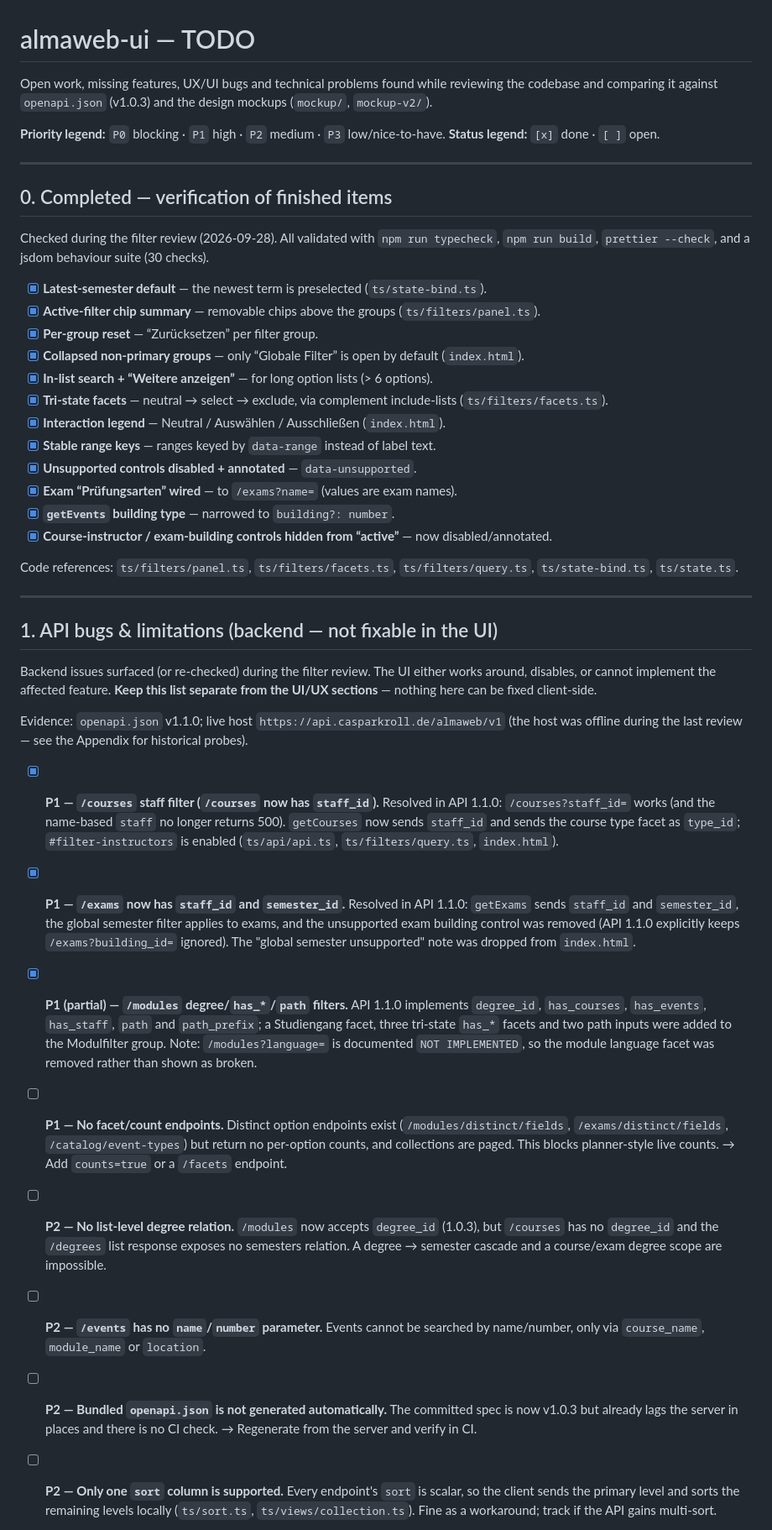
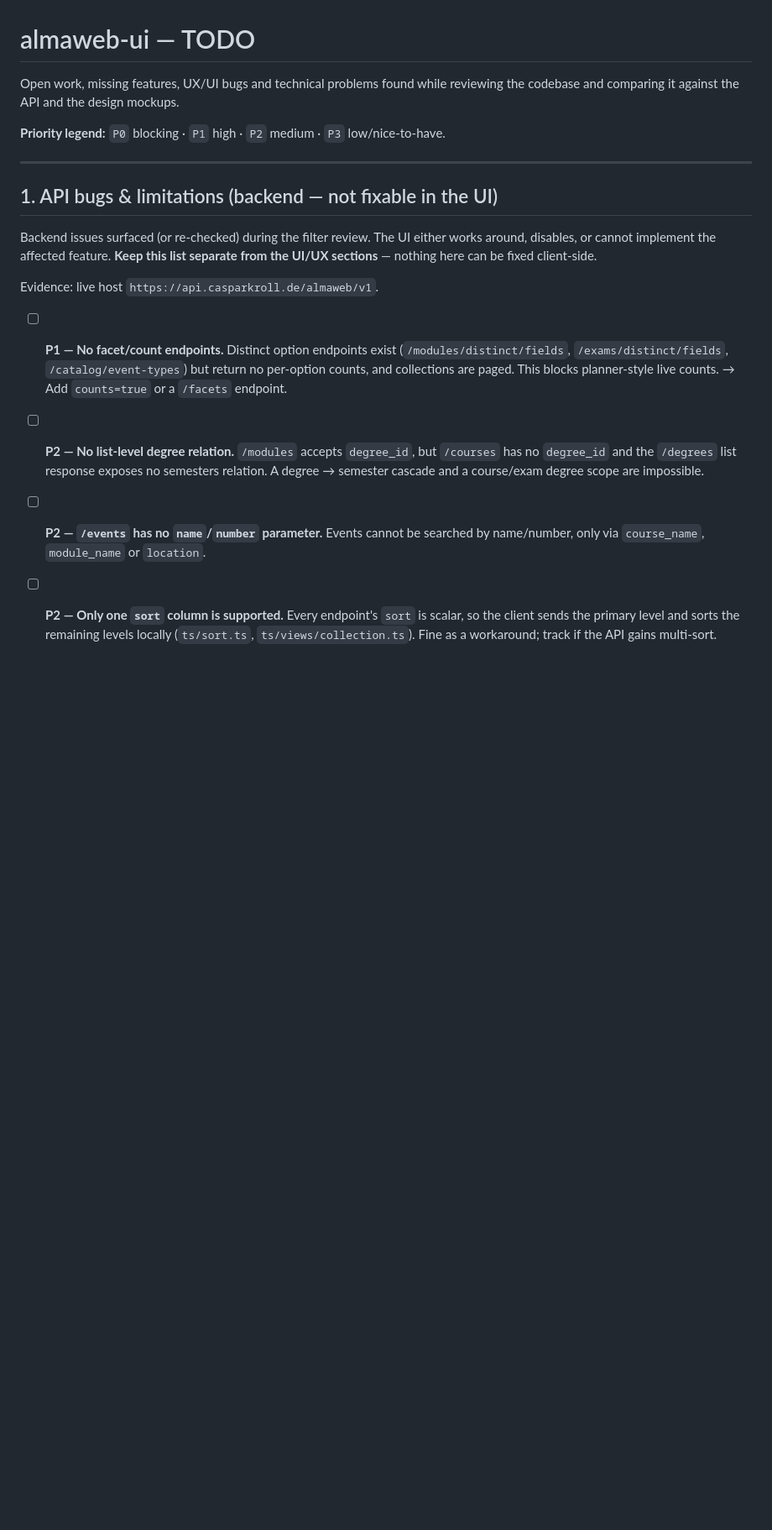
Before and after one commit to natureFrameworkManager/almaweb-ui, a Markdown page: todo.md, the part around one of its changes. Shown at 84% size. Drawn GitHub-style; blank space fills up the shorter version.

Commit message:
Updated todo

```diff
--- a/todo.md
+++ b/todo.md
@@ -1,34 +1,9 @@
 # almaweb-ui — TODO
 
 Open work, missing features, UX/UI bugs and technical problems found while
-reviewing the codebase and comparing it against `openapi.json` (v1.0.3) and the
-design mockups (`mockup/`, `mockup-v2/`).
+reviewing the codebase and comparing it against the API and the design mockups.
 
 **Priority legend:** `P0` blocking · `P1` high · `P2` medium · `P3` low/nice-to-have.
-**Status legend:** `[x]` done · `[ ]` open.
-
----
-
-## 0. Completed — verification of finished items
-
-Checked during the filter review (2026-09-28). All validated with `npm run typecheck`,
-`npm run build`, `prettier --check`, and a jsdom behaviour suite (30 checks).
-
-- [x] **Latest-semester default** — the newest term is preselected (`ts/state-bind.ts`).
-- [x] **Active-filter chip summary** — removable chips above the groups (`ts/filters/panel.ts`).
-- [x] **Per-group reset** — “Zurücksetzen” per filter group.
-- [x] **Collapsed non-primary groups** — only “Globale Filter” is open by default (`index.html`).
-- [x] **In-list search + “Weitere anzeigen”** — for long option lists (> 6 options).
-- [x] **Tri-state facets** — neutral → select → exclude, via complement include-lists (`ts/filters/facets.ts`).
-- [x] **Interaction legend** — Neutral / Auswählen / Ausschließen (`index.html`).
-- [x] **Stable range keys** — ranges keyed by `data-range` instead of label text.
-- [x] **Unsupported controls disabled + annotated** — `data-unsupported`.
-- [x] **Exam “Prüfungsarten” wired** — to `/exams?name=` (values are exam names).
-- [x] **`getEvents` building type** — narrowed to `building?: number`.
-- [x] **Course-instructor / exam-building controls hidden from “active”** — now disabled/annotated.
-
-Code references: `ts/filters/panel.ts`, `ts/filters/facets.ts`, `ts/filters/query.ts`,
-`ts/state-bind.ts`, `ts/state.ts`.
 
 ---
 
@@ -38,27 +13,7 @@ Backend issues surfaced (or re-checked) during the filter review. The UI either
 works around, disables, or cannot implement the affected feature. **Keep this
 list separate from the UI/UX sections** — nothing here can be fixed client-side.
 
-Evidence: `openapi.json` v1.1.0; live host `https://api.casparkroll.de/almaweb/v1`
-(the host was offline during the last review — see the Appendix for historical probes).
-
-- [x] **P1 — `/courses` staff filter (`/courses` now has `staff_id`).**
-  Resolved in API 1.1.0: `/courses?staff_id=` works (and the name-based `staff`
-  no longer returns 500). `getCourses` now sends `staff_id` and sends the
-  course type facet as `type_id`; `#filter-instructors` is enabled
-  (`ts/api/api.ts`, `ts/filters/query.ts`, `index.html`).
-
-- [x] **P1 — `/exams` now has `staff_id` and `semester_id`.**
-  Resolved in API 1.1.0: `getExams` sends `staff_id` and `semester_id`, the
-  global semester filter applies to exams, and the unsupported exam building
-  control was removed (API 1.1.0 explicitly keeps `/exams?building_id=` ignored).
-  The "global semester unsupported" note was dropped from `index.html`.
-
-- [x] **P1 (partial) — `/modules` degree/`has_*`/`path` filters.**
-  API 1.1.0 implements `degree_id`, `has_courses`, `has_events`, `has_staff`,
-  `path` and `path_prefix`; a Studiengang facet, three tri-state `has_*` facets
-  and two path inputs were added to the Modulfilter group.
-  Note: `/modules?language=` is documented `NOT IMPLEMENTED`, so the module
-  language facet was removed rather than shown as broken.
+Evidence: live host `https://api.casparkroll.de/almaweb/v1`.
 
 - [ ] **P1 — No facet/count endpoints.**
   Distinct option endpoints exist (`/modules/distinct/fields`,
@@ -67,17 +22,13 @@ Evidence: `openapi.json` v1.1.0; live host `https://api.casparkroll.de/almaweb/v
   → Add `counts=true` or a `/facets` endpoint.
 
 - [ ] **P2 — No list-level degree relation.**
-  `/modules` now accepts `degree_id` (1.0.3), but `/courses` has no `degree_id`
-  and the `/degrees` list response exposes no semesters relation. A
-  degree → semester cascade and a course/exam degree scope are impossible.
+  `/modules` accepts `degree_id`, but `/courses` has no `degree_id` and the
+  `/degrees` list response exposes no semesters relation. A degree → semester
+  cascade and a course/exam degree scope are impossible.
 
 - [ ] **P2 — `/events` has no `name`/`number` parameter.**
   Events cannot be searched by name/number, only via `course_name`,
   `module_name` or `location`.
-
-- [ ] **P2 — Bundled `openapi.json` is not generated automatically.**
-  The committed spec is now v1.0.3 but already lags the server in places and
-  there is no CI check. → Regenerate from the server and verify in CI.
 
 - [ ] **P2 — Only one `sort` column is supported.**
   Every endpoint's `sort` is scalar, so the client sends the primary level and
```
Also changed, not shown: other parts of todo.md (+31 -67 lines).
